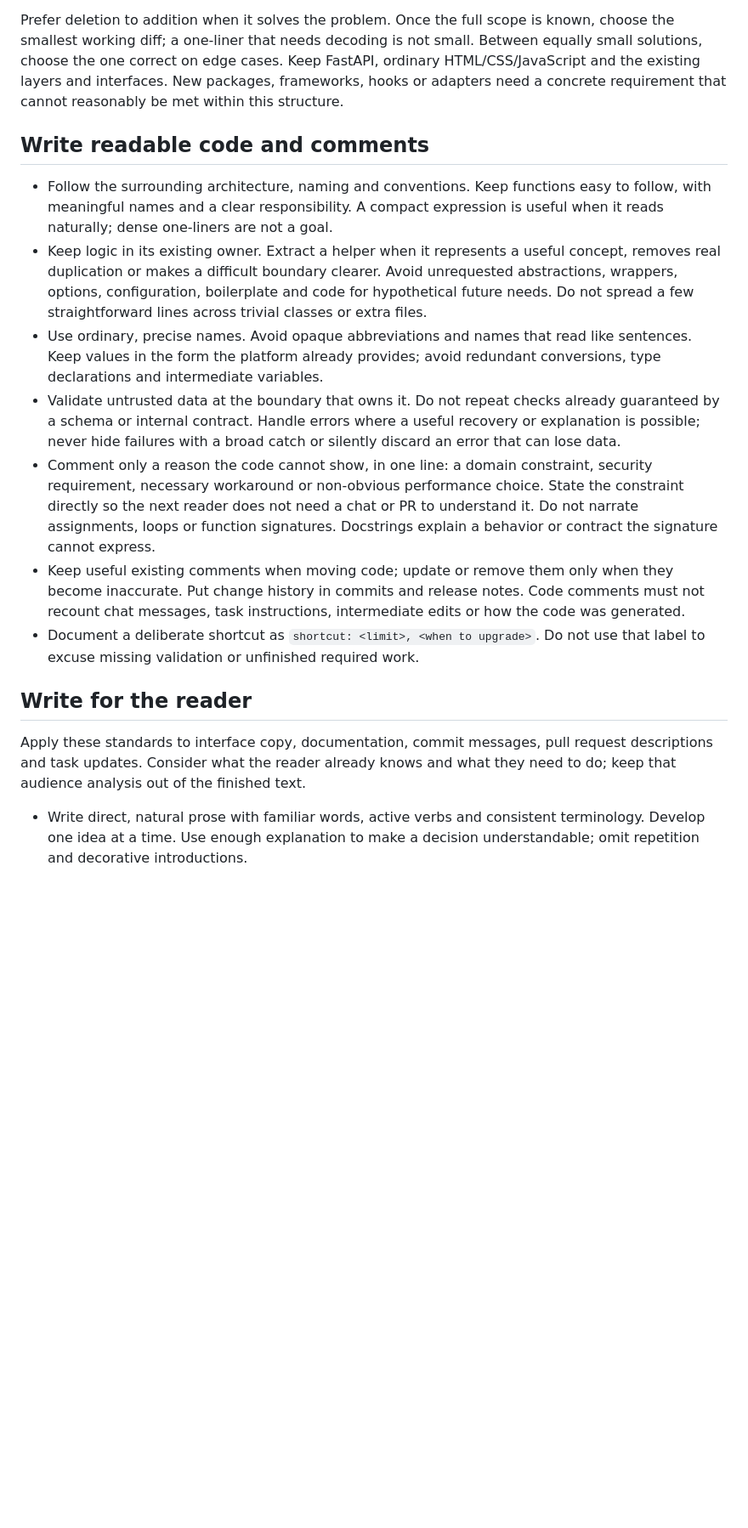
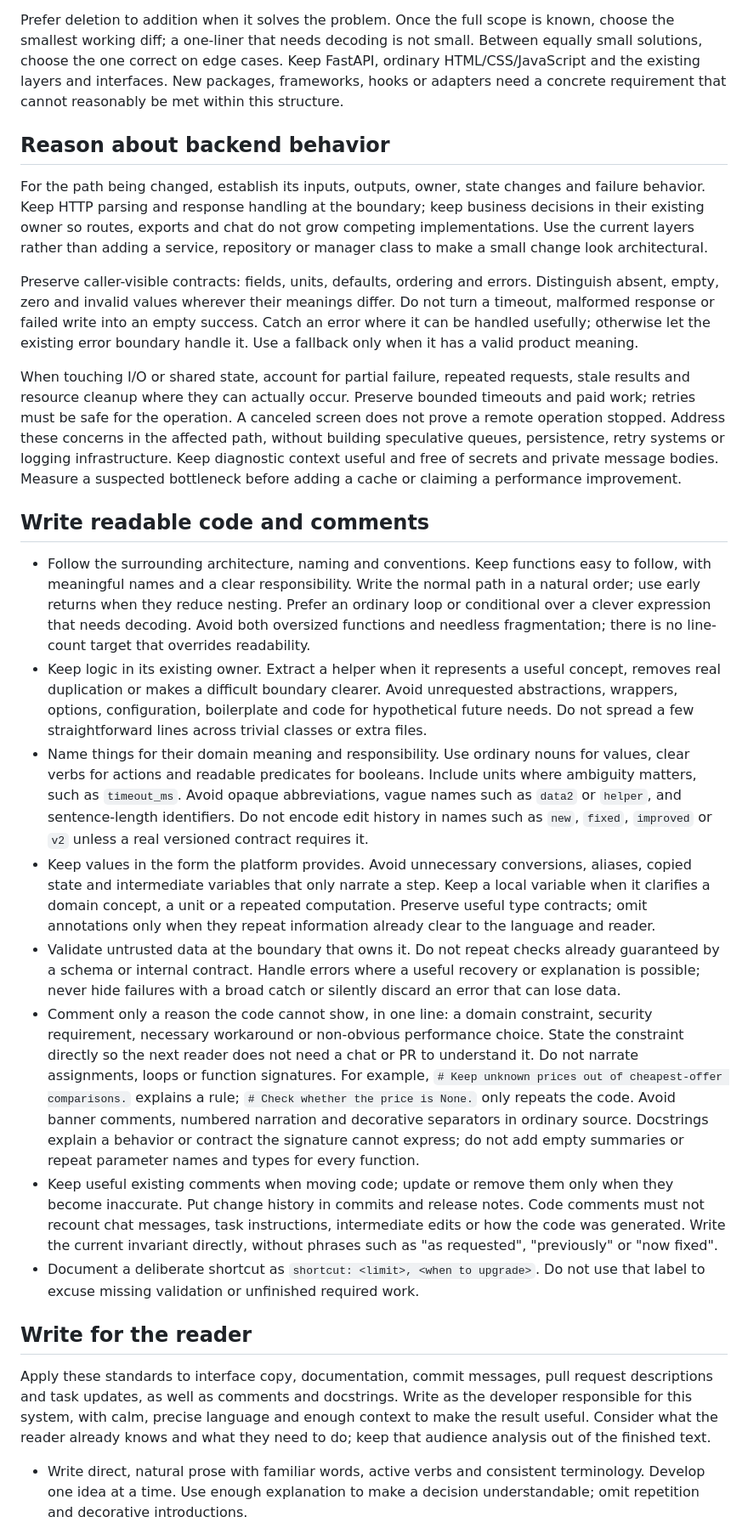
Before and after one commit to M0BiN/torobai, a Markdown page: AGENTS.md, the part around one of its changes. Shown at 85% size. Drawn GitHub-style; blank space fills up the shorter version.

Commit message:
Clarify senior backend judgment and human writing standards

```diff
--- a/AGENTS.md
+++ b/AGENTS.md
@@ -61,19 +75,53 @@ Keep FastAPI, ordinary HTML/CSS/JavaScript and the existing layers and interface
 New packages, frameworks, hooks or adapters need a concrete requirement that
 cannot reasonably be met within this structure.
 
+## Reason about backend behavior
+
+For the path being changed, establish its inputs, outputs, owner, state changes
+and failure behavior. Keep HTTP parsing and response handling at the boundary;
+keep business decisions in their existing owner so routes, exports and chat do
+not grow competing implementations. Use the current layers rather than adding
+a service, repository or manager class to make a small change look architectural.
+
+Preserve caller-visible contracts: fields, units, defaults, ordering and errors.
+Distinguish absent, empty, zero and invalid values wherever their meanings differ.
+Do not turn a timeout, malformed response or failed write into an empty success.
+Catch an error where it can be handled usefully; otherwise let the existing error
+boundary handle it. Use a fallback only when it has a valid product meaning.
+
+When touching I/O or shared state, account for partial failure, repeated requests,
+stale results and resource cleanup where they can actually occur. Preserve bounded
+timeouts and paid work; retries must be safe for the operation. A canceled screen
+does not prove a remote operation stopped. Address these concerns in the affected
+path, without building speculative queues, persistence, retry systems or logging
+infrastructure. Keep diagnostic context useful and free of secrets and private
+message bodies. Measure a suspected bottleneck before adding a cache or claiming
+a performance improvement.
+
 ## Write readable code and comments
 
 - Follow the surrounding architecture, naming and conventions. Keep functions
-  easy to follow, with meaningful names and a clear responsibility. A compact
-  expression is useful when it reads naturally; dense one-liners are not a goal.
+  easy to follow, with meaningful names and a clear responsibility. Write the
+  normal path in a natural order; use early returns when they reduce nesting.
+  Prefer an ordinary loop or conditional over a clever expression that needs
+  decoding. Avoid both oversized functions and needless fragmentation; there is
+  no line-count target that overrides readability.
 - Keep logic in its existing owner. Extract a helper when it represents a useful
   concept, removes real duplication or makes a difficult boundary clearer. Avoid
   unrequested abstractions, wrappers, options, configuration, boilerplate and
   code for hypothetical future needs. Do not spread a few straightforward lines
   across trivial classes or extra files.
-- Use ordinary, precise names. Avoid opaque abbreviations and names that read
-  like sentences. Keep values in the form the platform already provides; avoid
-  redundant conversions, type declarations and intermediate variables.
+- Name things for their domain meaning and responsibility. Use ordinary nouns
+  for values, clear verbs for actions and readable predicates for booleans.
+  Include units where ambiguity matters, such as `timeout_ms`. Avoid opaque
+  abbreviations, vague names such as `data2` or `helper`, and sentence-length
+  identifiers. Do not encode edit history in names such as `new`, `fixed`,
+  `improved` or `v2` unless a real versioned contract requires it.
+- Keep values in the form the platform provides. Avoid unnecessary conversions,
+  aliases, copied state and intermediate variables that only narrate a step.
+  Keep a local variable when it clarifies a domain concept, a unit or a repeated
+  computation. Preserve useful type contracts; omit annotations only when they
+  repeat information already clear to the language and reader.
 - Validate untrusted data at the boundary that owns it. Do not repeat checks
   already guaranteed by a schema or internal contract. Handle errors where a
   useful recovery or explanation is possible; never hide failures with a broad
@@ -82,18 +130,25 @@ cannot reasonably be met within this structure.
   security requirement, necessary workaround or non-obvious performance choice.
   State the constraint directly so the next reader does not need a chat or PR to
   understand it. Do not narrate assignments, loops or function signatures.
-  Docstrings explain a behavior or contract the signature cannot express.
+  For example, `# Keep unknown prices out of cheapest-offer comparisons.` explains
+  a rule; `# Check whether the price is None.` only repeats the code. Avoid banner
+  comments, numbered narration and decorative separators in ordinary source.
+  Docstrings explain a behavior or contract the signature cannot express; do not
+  add empty summaries or repeat parameter names and types for every function.
 - Keep useful existing comments when moving code; update or remove them only
   when they become inaccurate. Put change history in commits and release notes.
   Code comments must not recount chat messages, task instructions, intermediate
-  edits or how the code was generated.
+  edits or how the code was generated. Write the current invariant directly,
+  without phrases such as "as requested", "previously" or "now fixed".
 - Document a deliberate shortcut as `shortcut: <limit>, <when to upgrade>`.
   Do not use that label to excuse missing validation or unfinished required work.
 
 ## Write for the reader
 
 Apply these standards to interface copy, documentation, commit messages, pull
-request descriptions and task updates. Consider what the reader already knows
+request descriptions and task updates, as well as comments and docstrings. Write
+as the developer responsible for this system, with calm, precise language and
+enough context to make the result useful. Consider what the reader already knows
 and what they need to do; keep that audience analysis out of the finished text.
 
 - Write direct, natural prose with familiar words, active verbs and consistent
```
Also changed, not shown: other parts of AGENTS.md (+44 -13 lines).
